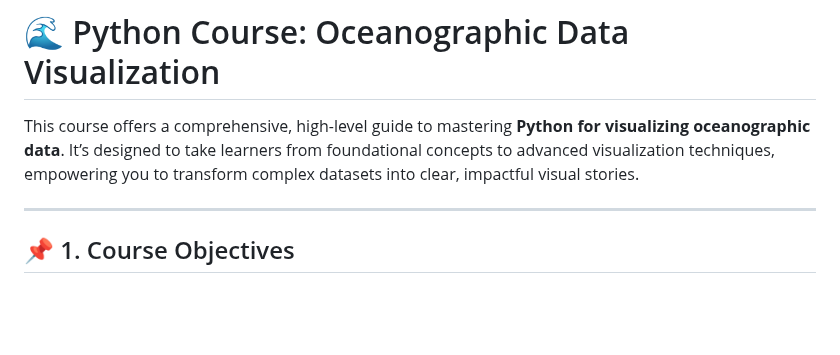
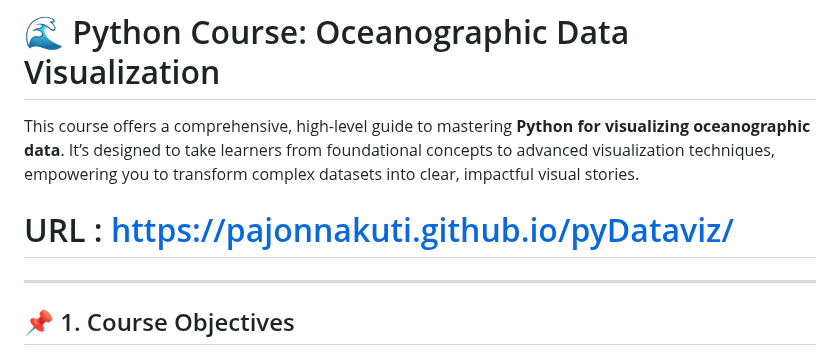
Before and after one commit to pajonnakuti/pyDataviz, a Markdown page: README.md, the part around the change. Rendered like a GitHub page; blank space fills up the shorter version.

```diff
--- a/README.md
+++ b/README.md
@@ -2,6 +2,7 @@
 
 This course offers a comprehensive, high-level guide to mastering **Python for visualizing oceanographic data**. It’s designed to take learners from foundational concepts to advanced visualization techniques, empowering you to transform complex datasets into clear, impactful visual stories.
 
+# URL : https://pajonnakuti.github.io/pyDataviz/
 ---
 
 ## 📌 1. Course Objectives
```
